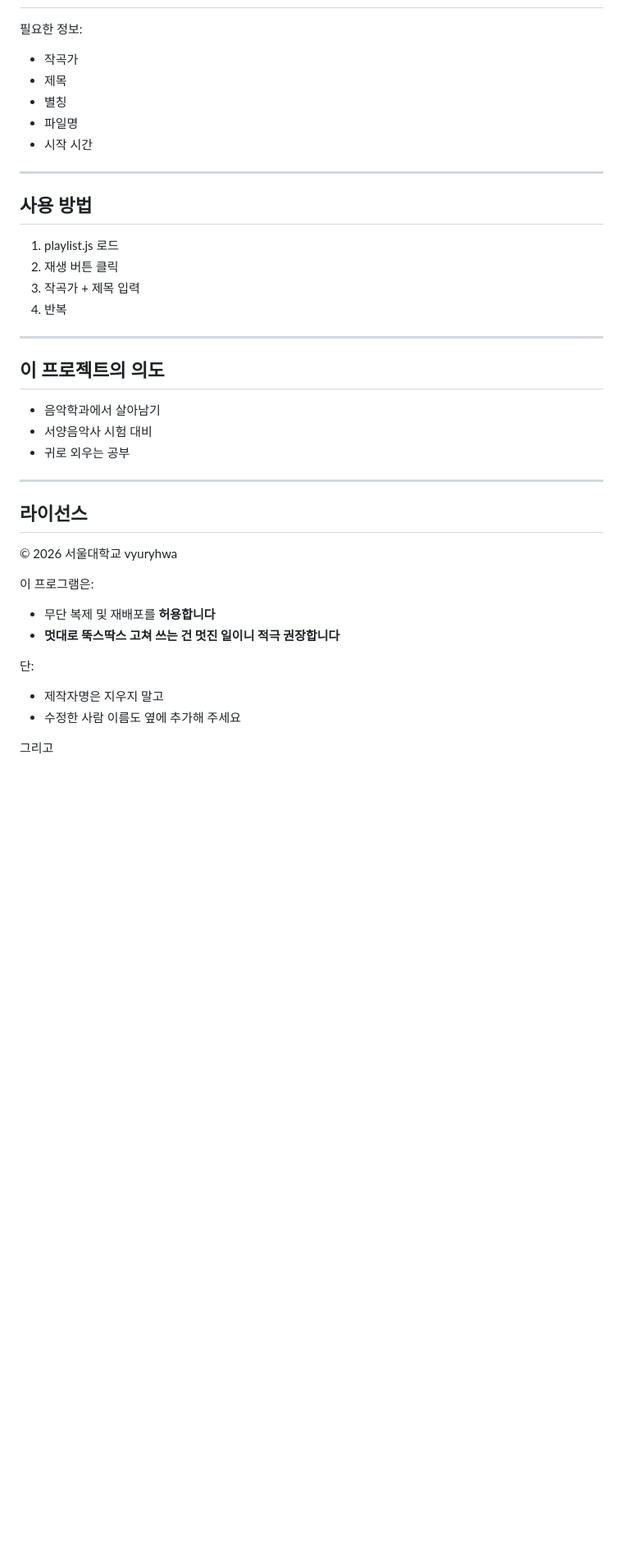
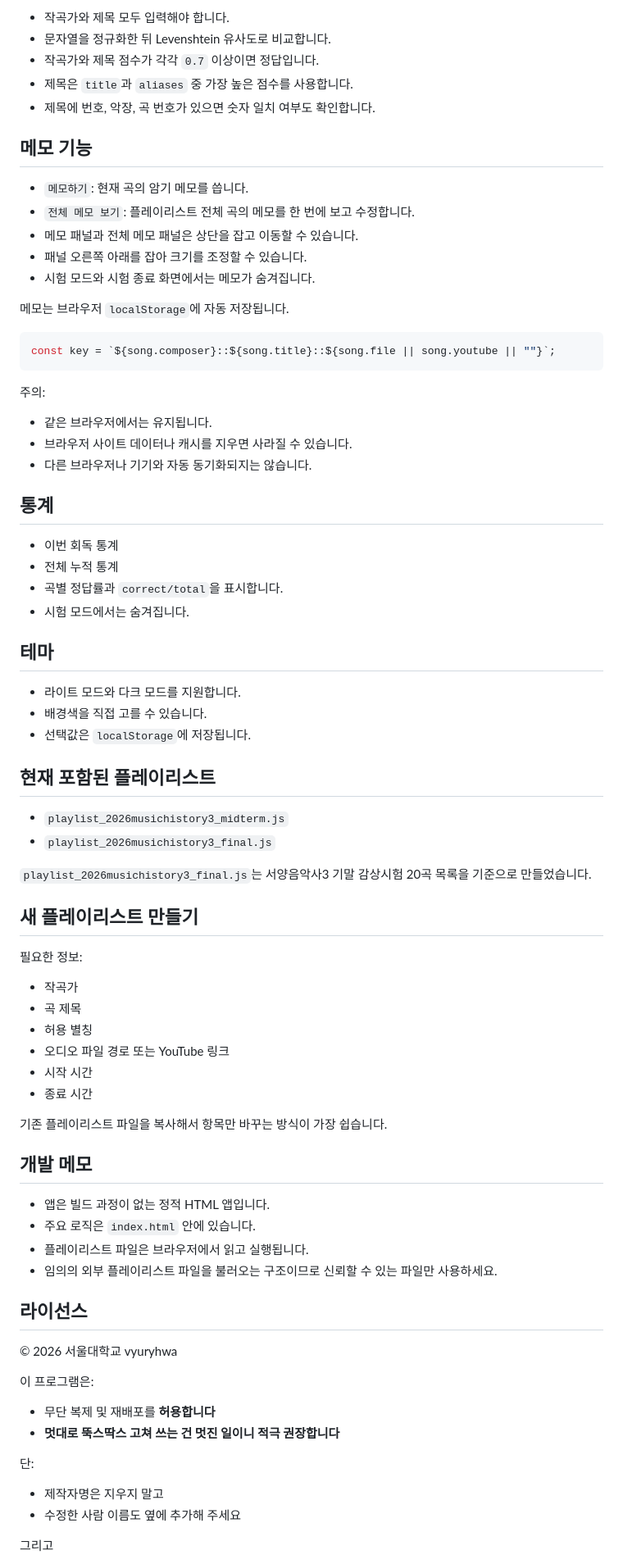
Before and after one commit to daserhabene/music-listening-test-trainer, a Markdown page: README.md, the part around one of its changes. Shown at 82% size. GitHub-like rendering; blank space fills up the shorter version.

Commit message:
docs: update README for current app

````diff
--- a/README.md
+++ b/README.md
@@ -150,30 +99,68 @@ playlist = [
+- 작곡가와 제목 모두 입력해야 합니다.
+- 문자열을 정규화한 뒤 Levenshtein 유사도로 비교합니다.
+- 작곡가와 제목 점수가 각각 `0.7` 이상이면 정답입니다.
+- 제목은 `title`과 `aliases` 중 가장 높은 점수를 사용합니다.
+- 제목에 번호, 악장, 곡 번호가 있으면 숫자 일치 여부도 확인합니다.
+
+## 메모 기능
+
+- `메모하기`: 현재 곡의 암기 메모를 씁니다.
+- `전체 메모 보기`: 플레이리스트 전체 곡의 메모를 한 번에 보고 수정합니다.
+- 메모 패널과 전체 메모 패널은 상단을 잡고 이동할 수 있습니다.
+- 패널 오른쪽 아래를 잡아 크기를 조정할 수 있습니다.
+- 시험 모드와 시험 종료 화면에서는 메모가 숨겨집니다.
+
+메모는 브라우저 `localStorage`에 자동 저장됩니다.
+
+```javascript
+const key = `${song.composer}::${song.title}::${song.file || song.youtube || ""}`;
+```
+
+주의:
+
+- 같은 브라우저에서는 유지됩니다.
+- 브라우저 사이트 데이터나 캐시를 지우면 사라질 수 있습니다.
+- 다른 브라우저나 기기와 자동 동기화되지는 않습니다.
+
+## 통계
+
+- 이번 회독 통계
+- 전체 누적 통계
+- 곡별 정답률과 `correct/total`을 표시합니다.
+- 시험 모드에서는 숨겨집니다.
+
+## 테마
+
+- 라이트 모드와 다크 모드를 지원합니다.
+- 배경색을 직접 고를 수 있습니다.
+- 선택값은 `localStorage`에 저장됩니다.
+
+## 현재 포함된 플레이리스트
+
+- `playlist_2026musichistory3_midterm.js`
+- `playlist_2026musichistory3_final.js`
+
+`playlist_2026musichistory3_final.js`는 서양음악사3 기말 감상시험 20곡 목록을 기준으로 만들었습니다.
+
+## 새 플레이리스트 만들기
 
 필요한 정보:
 
-* 작곡가
-* 제목
-* 별칭
-* 파일명
-* 시작 시간
+- 작곡가
+- 곡 제목
+- 허용 별칭
+- 오디오 파일 경로 또는 YouTube 링크
+- 시작 시간
+- 종료 시간
 
----
+기존 플레이리스트 파일을 복사해서 항목만 바꾸는 방식이 가장 쉽습니다.
 
-## 사용 방법
+## 개발 메모
 
-1. playlist.js 로드
-2. 재생 버튼 클릭
-3. 작곡가 + 제목 입력
-4. 반복
-
----
-
-## 이 프로젝트의 의도
-
-* 음악학과에서 살아남기
-* 서양음악사 시험 대비
-* 귀로 외우는 공부
-
----
+- 앱은 빌드 과정이 없는 정적 HTML 앱입니다.
+- 주요 로직은 `index.html` 안에 있습니다.
+- 플레이리스트 파일은 브라우저에서 읽고 실행됩니다.
+- 임의의 외부 플레이리스트 파일을 불러오는 구조이므로 신뢰할 수 있는 파일만 사용하세요.
 
 ## 라이선스
 
@@ -181,13 +168,13 @@ playlist = [
 
 이 프로그램은:
 
-* 무단 복제 및 재배포를 **허용합니다**
-* **멋대로 뚝스딱스 고쳐 쓰는 건 멋진 일이니 적극 권장합니다**
+- 무단 복제 및 재배포를 **허용합니다**
+- **멋대로 뚝스딱스 고쳐 쓰는 건 멋진 일이니 적극 권장합니다**
 
 단:
 
-* 제작자명은 지우지 말고
-* 수정한 사람 이름도 옆에 추가해 주세요
+- 제작자명은 지우지 말고
+- 수정한 사람 이름도 옆에 추가해 주세요
 
 그리고
 
````
Also changed, not shown: other parts of README.md (+74 -135 lines).
